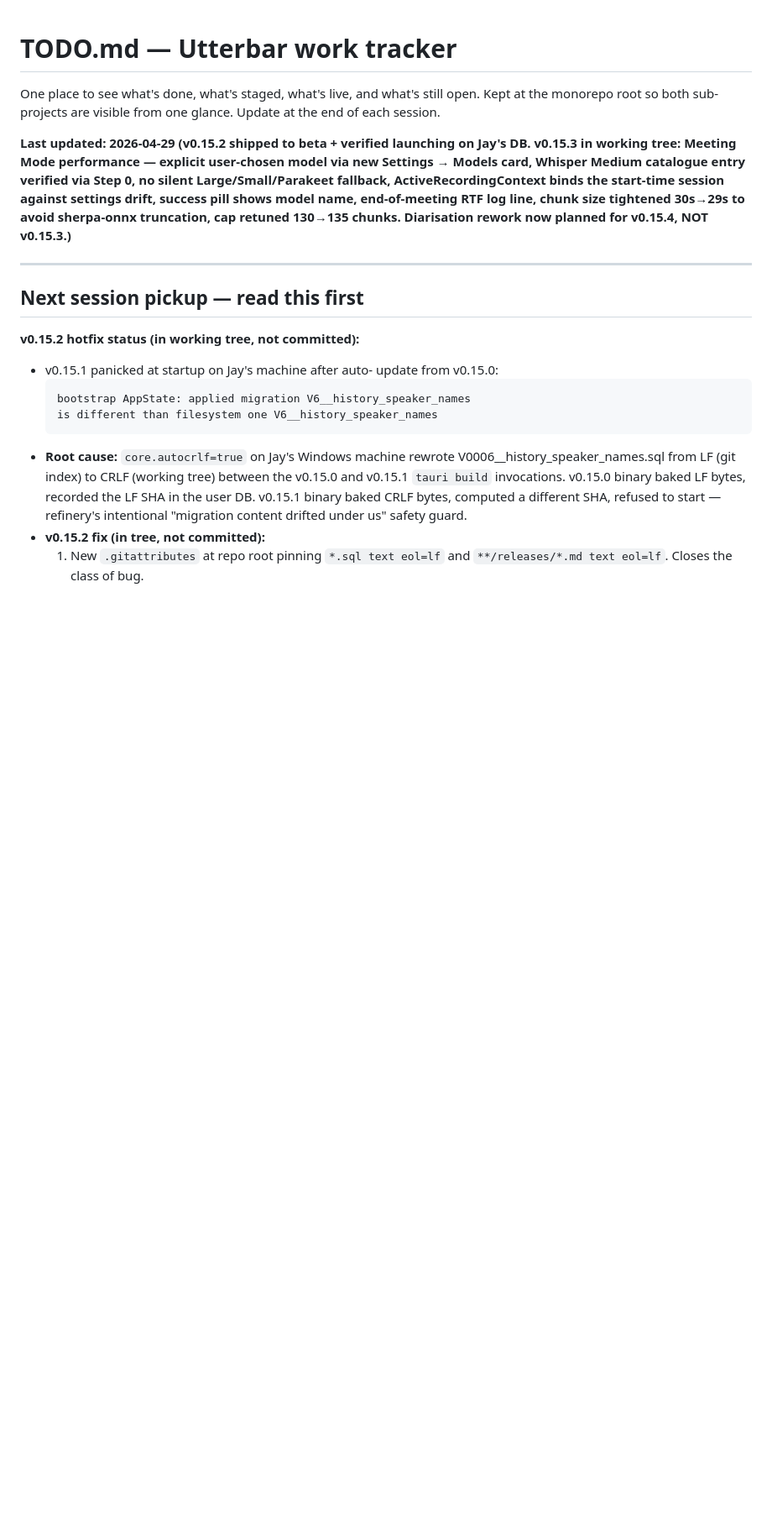
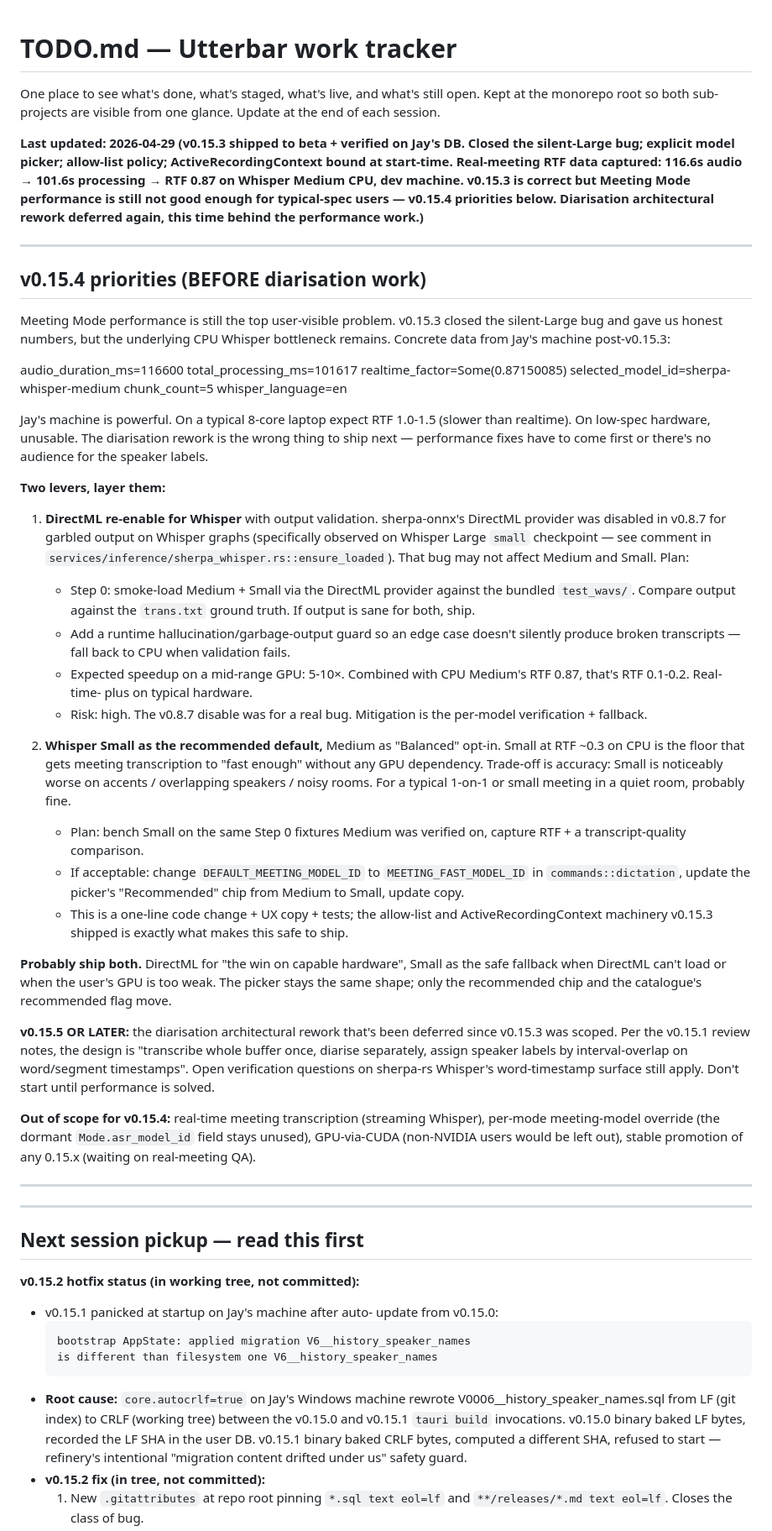
Before and after one commit to badoomtch/Utterbar-App, a Markdown page: TODO.md, the part around the change. Shown at 84% size. Drawn GitHub-style; blank space fills up the shorter version.

Commit message:
docs(todo): v0.15.4 priorities — performance before diarisation
Real-meeting RTF data from Jay's machine post-v0.15.3:
  audio 116.6s, processing 101.6s, RTF 0.87 on Whisper Medium CPU.
On a powerful machine. Typical-spec users will see RTF 1.0-1.5 —
slower than realtime, unacceptable.

v0.15.4 priorities (in order):

  1. DirectML re-enable for Whisper Medium + Small with per-model
     Step-0 verification + runtime output-validation fallback to
     CPU. v0.8.7 disabled DirectML for the Whisper `small`
     checkpoint specifically; the bug may not affect Medium or
     the actual `small` ONNX export from k2-fsa. Expected speedup
     on mid-range GPU: 5-10×.

  2. Whisper Small as the recommended default (Medium becomes
     opt-in "Balanced"). Smaller is the floor that gets Meeting
     Mode usable on typical hardware without any GPU dependency.

  Ship both layered: DirectML for capable hardware, Small as the
  safe fallback. The allow-list + ActiveRecordingContext shipped
  in v0.15.3 makes the default-default swap a one-line change.

The diarisation architectural rework (whole-buffer single Whisper
pass + post-hoc speaker labelling) is deferred AGAIN behind the
performance work. There's no audience for speaker labels until
the transcript itself finishes in reasonable time.

Co-Authored-By: Claude Opus 4.7 (1M context) <noreply@anthropic.com>

```diff
--- a/TODO.md
+++ b/TODO.md
@@ -4,7 +4,90 @@ One place to see what's done, what's staged, what's live, and what's
 still open. Kept at the monorepo root so both sub-projects are visible
 from one glance. Update at the end of each session.
 
-**Last updated: 2026-04-29 (v0.15.2 shipped to beta + verified launching on Jay's DB. v0.15.3 in working tree: Meeting Mode performance — explicit user-chosen model via new Settings → Models card, Whisper Medium catalogue entry verified via Step 0, no silent Large/Small/Parakeet fallback, ActiveRecordingContext binds the start-time session against settings drift, success pill shows model name, end-of-meeting RTF log line, chunk size tightened 30s→29s to avoid sherpa-onnx truncation, cap retuned 130→135 chunks. Diarisation rework now planned for v0.15.4, NOT v0.15.3.)**
+**Last updated: 2026-04-29 (v0.15.3 shipped to beta + verified on Jay's DB. Closed the silent-Large bug; explicit model picker; allow-list policy; ActiveRecordingContext bound at start-time. Real-meeting RTF data captured: 116.6s audio → 101.6s processing → RTF 0.87 on Whisper Medium CPU, dev machine. v0.15.3 is correct but Meeting Mode performance is still not good enough for typical-spec users — v0.15.4 priorities below. Diarisation architectural rework deferred again, this time behind the performance work.)**
+
+---
+
+## v0.15.4 priorities (BEFORE diarisation work)
+
+Meeting Mode performance is still the top user-visible problem.
+v0.15.3 closed the silent-Large bug and gave us honest numbers,
+but the underlying CPU Whisper bottleneck remains. Concrete
+data from Jay's machine post-v0.15.3:
+
+  audio_duration_ms=116600
+  total_processing_ms=101617
+  realtime_factor=Some(0.87150085)
+  selected_model_id=sherpa-whisper-medium
+  chunk_count=5
+  whisper_language=en
+
+Jay's machine is powerful. On a typical 8-core laptop expect
+RTF 1.0-1.5 (slower than realtime). On low-spec hardware,
+unusable. The diarisation rework is the wrong thing to ship
+next — performance fixes have to come first or there's no
+audience for the speaker labels.
+
+**Two levers, layer them:**
+
+1. **DirectML re-enable for Whisper** with output validation.
+   sherpa-onnx's DirectML provider was disabled in v0.8.7 for
+   garbled output on Whisper graphs (specifically observed on
+   Whisper Large `small` checkpoint — see comment in
+   `services/inference/sherpa_whisper.rs::ensure_loaded`).
+   That bug may not affect Medium and Small. Plan:
+   - Step 0: smoke-load Medium + Small via the DirectML
+     provider against the bundled `test_wavs/`. Compare output
+     against the `trans.txt` ground truth. If output is sane
+     for both, ship.
+   - Add a runtime hallucination/garbage-output guard so an
+     edge case doesn't silently produce broken transcripts —
+     fall back to CPU when validation fails.
+   - Expected speedup on a mid-range GPU: 5-10×. Combined with
+     CPU Medium's RTF 0.87, that's RTF 0.1-0.2. Real-time-
+     plus on typical hardware.
+   - Risk: high. The v0.8.7 disable was for a real bug.
+     Mitigation is the per-model verification + fallback.
+
+2. **Whisper Small as the recommended default,** Medium as
+   "Balanced" opt-in. Small at RTF ~0.3 on CPU is the floor
+   that gets meeting transcription to "fast enough" without
+   any GPU dependency. Trade-off is accuracy: Small is
+   noticeably worse on accents / overlapping speakers / noisy
+   rooms. For a typical 1-on-1 or small meeting in a quiet
+   room, probably fine.
+   - Plan: bench Small on the same Step 0 fixtures Medium was
+     verified on, capture RTF + a transcript-quality
+     comparison.
+   - If acceptable: change `DEFAULT_MEETING_MODEL_ID` to
+     `MEETING_FAST_MODEL_ID` in `commands::dictation`,
+     update the picker's "Recommended" chip from Medium to
+     Small, update copy.
+   - This is a one-line code change + UX copy + tests; the
+     allow-list and ActiveRecordingContext machinery v0.15.3
+     shipped is exactly what makes this safe to ship.
+
+**Probably ship both.** DirectML for "the win on capable
+hardware", Small as the safe fallback when DirectML can't load
+or when the user's GPU is too weak. The picker stays the same
+shape; only the recommended chip and the catalogue's
+recommended flag move.
+
+**v0.15.5 OR LATER:** the diarisation architectural rework
+that's been deferred since v0.15.3 was scoped. Per the v0.15.1
+review notes, the design is "transcribe whole buffer once,
+diarise separately, assign speaker labels by interval-overlap
+on word/segment timestamps". Open verification questions on
+sherpa-rs Whisper's word-timestamp surface still apply. Don't
+start until performance is solved.
+
+**Out of scope for v0.15.4:** real-time meeting transcription
+(streaming Whisper), per-mode meeting-model override (the
+dormant `Mode.asr_model_id` field stays unused), GPU-via-CUDA
+(non-NVIDIA users would be left out), stable promotion of any
+0.15.x (waiting on real-meeting QA).
+
+---
 
 ---
 
```
